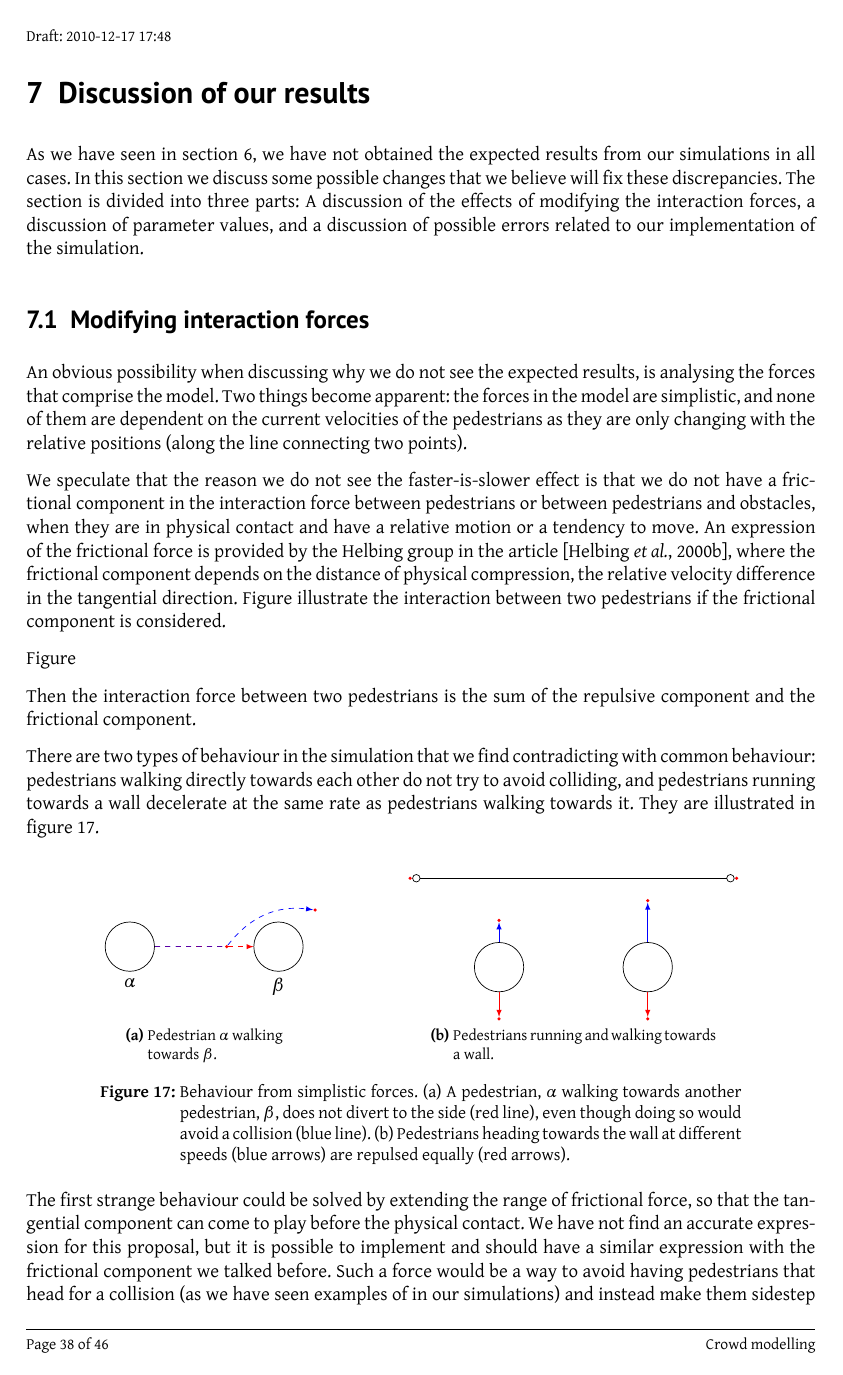
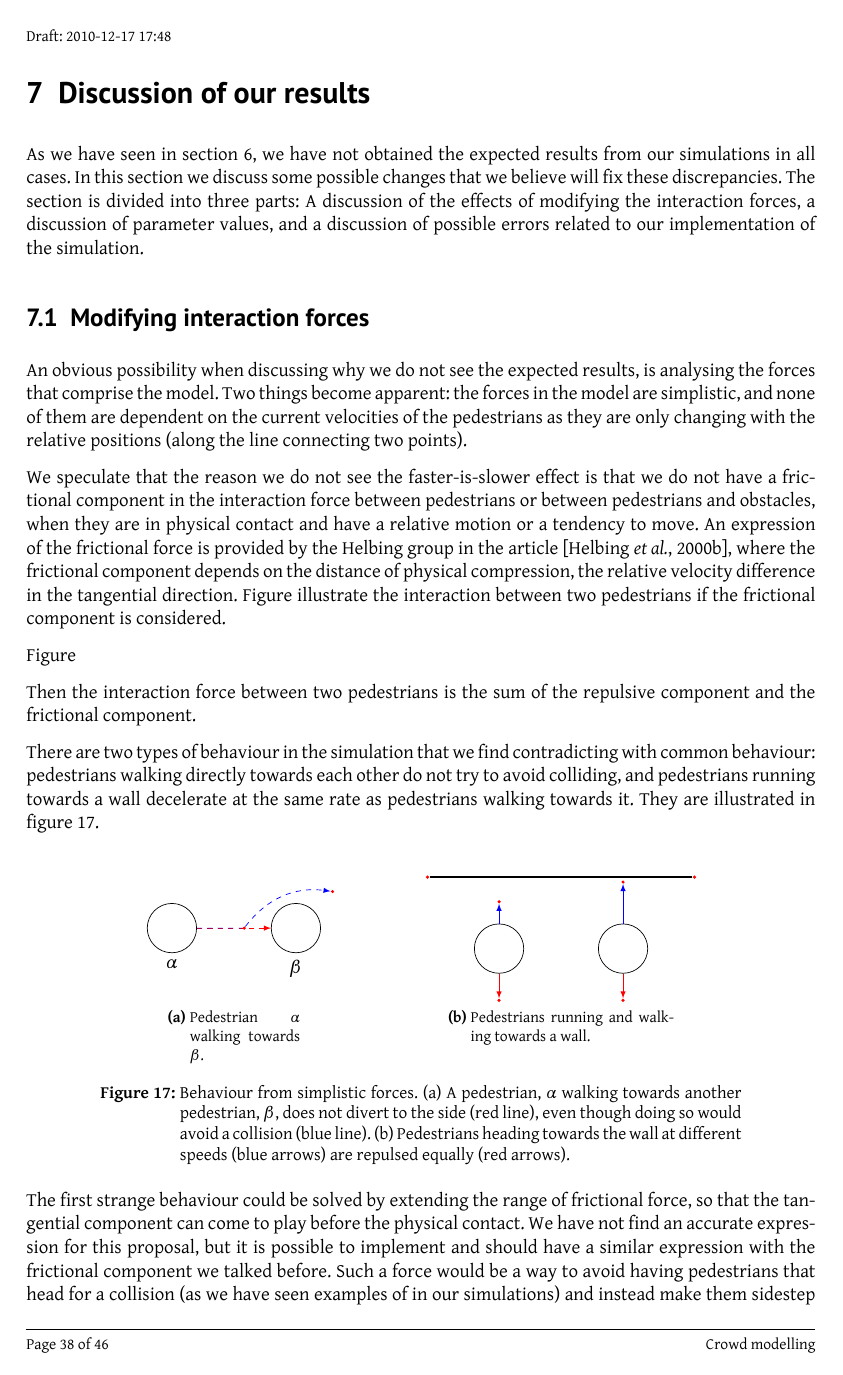
Before and after one commit to tohojo/RUC-math--crowd-modeling, a LaTeX document (LaTeX/crowd-modelling.tex): page 38 of 46. Compiled offline with XeLaTeX.

Commit message:
Update tikz styles.

```diff
--- a/LaTeX/crowd-modelling.tex
+++ b/LaTeX/crowd-modelling.tex
@@ -31,9 +31,11 @@ Thrane, Troels Christensen, Wence Xiao}
 \tikzset{
     pedestrian/.style={circle,draw,minimum size=1cm},
     point/.style={circle,inner sep=0pt, minimum size=2pt,fill=red},
-    wall/.style={o-o},
+    wall/.style={thick},
+    wall endpoint/.style={draw,circle,minimum size=2.5mm,inner sep=0pt},
+    marked point/.style={circle,draw=black,fill=red!80!black,inner sep=0pt, minimum size=4mm},
     >=latex,
-    node distance=2cm,
+    node distance=1.5cm,
 }
 \begin{document}
 \hyphenation{
```
